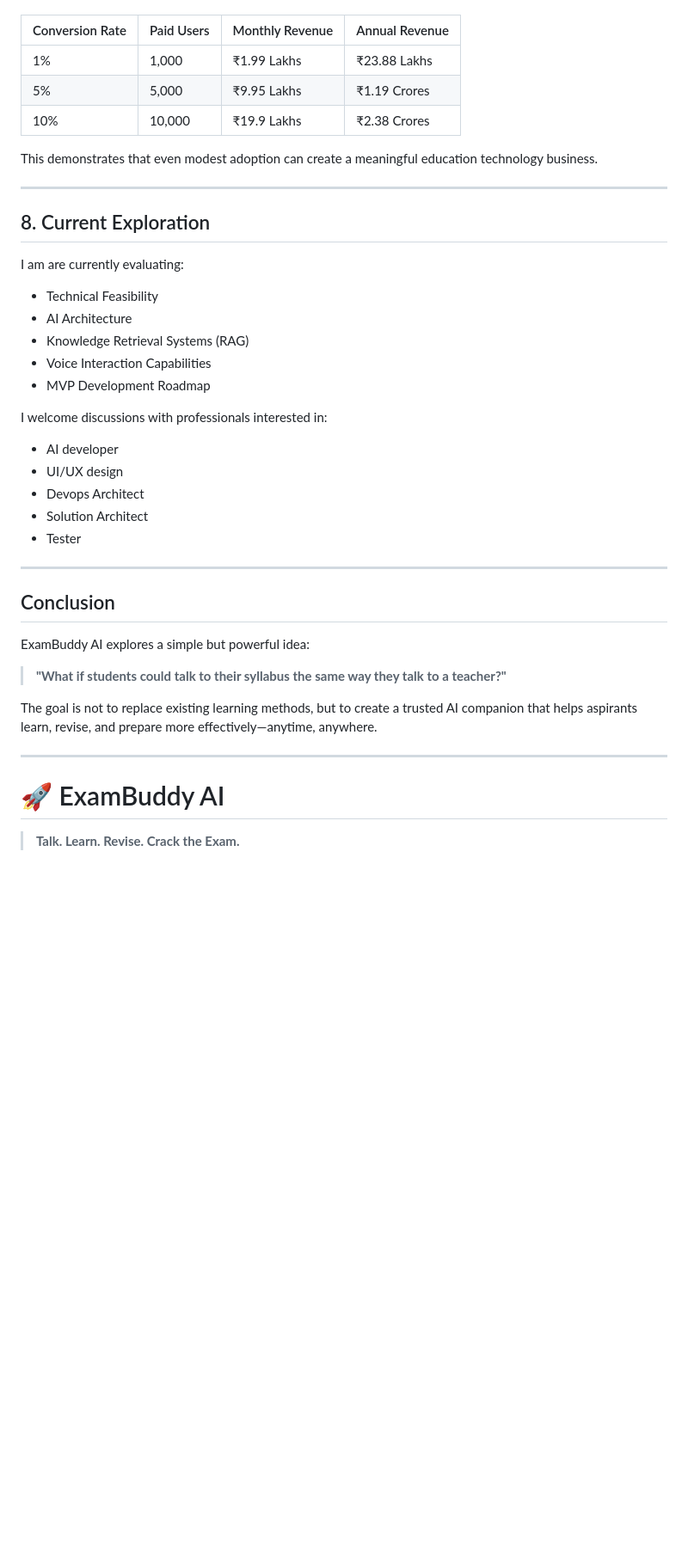
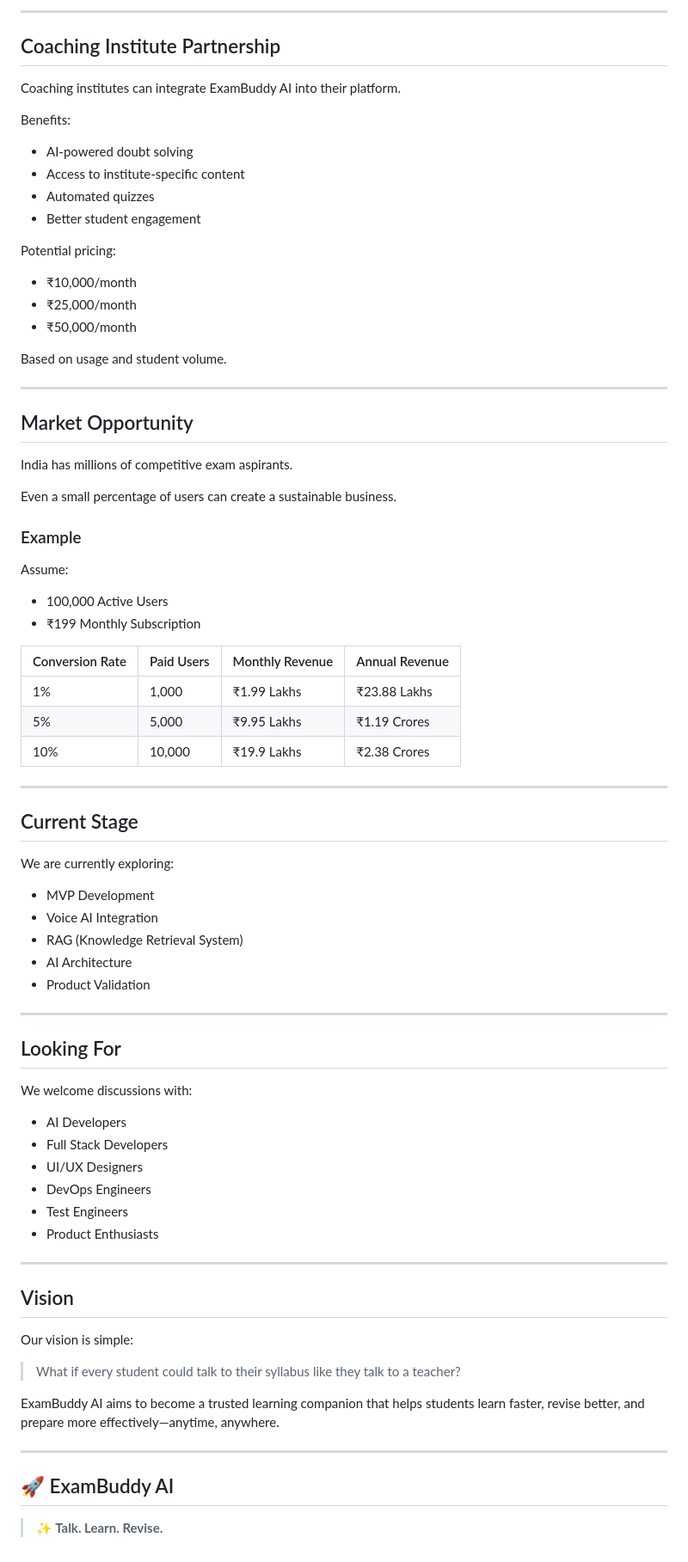
Before and after one commit to Raguram-N/Exam_Buddy_proposal, a Markdown page: README.md, the part around one of its changes. Shown at 86% size. Drawn GitHub-style; blank space fills up the shorter version.

```diff
--- a/README.md
+++ b/README.md
@@ -119,3 +168,38 @@ Even a small percentage of users adopting a trusted AI learning companion can cr
+---
+
+## Coaching Institute Partnership
+
+Coaching institutes can integrate ExamBuddy AI into their platform.
+
+Benefits:
+
+* AI-powered doubt solving
+* Access to institute-specific content
+* Automated quizzes
+* Better student engagement
+
+Potential pricing:
+
+* ₹10,000/month
+* ₹25,000/month
+* ₹50,000/month
+
+Based on usage and student volume.
+
+---
+
+## Market Opportunity
+
+India has millions of competitive exam aspirants.
+
+Even a small percentage of users can create a sustainable business.
+
+### Example
+
+Assume:
+
+* 100,000 Active Users
+* ₹199 Monthly Subscription
 
 | Conversion Rate | Paid Users | Monthly Revenue | Annual Revenue |
 | --------------- | ---------- | --------------- | -------------- |
@@ -123,40 +207,43 @@ Even a small percentage of users adopting a trusted AI learning companion can cr
 | 5%              | 5,000      | ₹9.95 Lakhs     | ₹1.19 Crores   |
 | 10%             | 10,000     | ₹19.9 Lakhs     | ₹2.38 Crores   |
 
-This demonstrates that even modest adoption can create a meaningful education technology business.
+---
+
+## Current Stage
+
+We are currently exploring:
+
+* MVP Development
+* Voice AI Integration
+* RAG (Knowledge Retrieval System)
+* AI Architecture
+* Product Validation
 
 ---
 
-## 8. Current Exploration
+## Looking For
 
-I am are currently evaluating:
+We welcome discussions with:
 
-* Technical Feasibility
-* AI Architecture
-* Knowledge Retrieval Systems (RAG)
-* Voice Interaction Capabilities
-* MVP Development Roadmap
-
-I welcome discussions with professionals interested in:
-
-* AI developer
-* UI/UX design
-* Devops Architect
-* Solution Architect
-* Tester
+* AI Developers
+* Full Stack Developers
+* UI/UX Designers
+* DevOps Engineers
+* Test Engineers
+* Product Enthusiasts
 
 ---
 
-## Conclusion
+## Vision
 
-ExamBuddy AI explores a simple but powerful idea:
+Our vision is simple:
 
-> **"What if students could talk to their syllabus the same way they talk to a teacher?"**
+> What if every student could talk to their syllabus like they talk to a teacher?
 
-The goal is not to replace existing learning methods, but to create a trusted AI companion that helps aspirants learn, revise, and prepare more effectively—anytime, anywhere.
+ExamBuddy AI aims to become a trusted learning companion that helps students learn faster, revise better, and prepare more effectively—anytime, anywhere.
 
 ---
 
-# 🚀 ExamBuddy AI
+## 🚀 ExamBuddy AI
 
-> **Talk. Learn. Revise. Crack the Exam.**
+> **✨ Talk. Learn. Revise.**
```
Also changed, not shown: other parts of README.md (+103 -54 lines).
